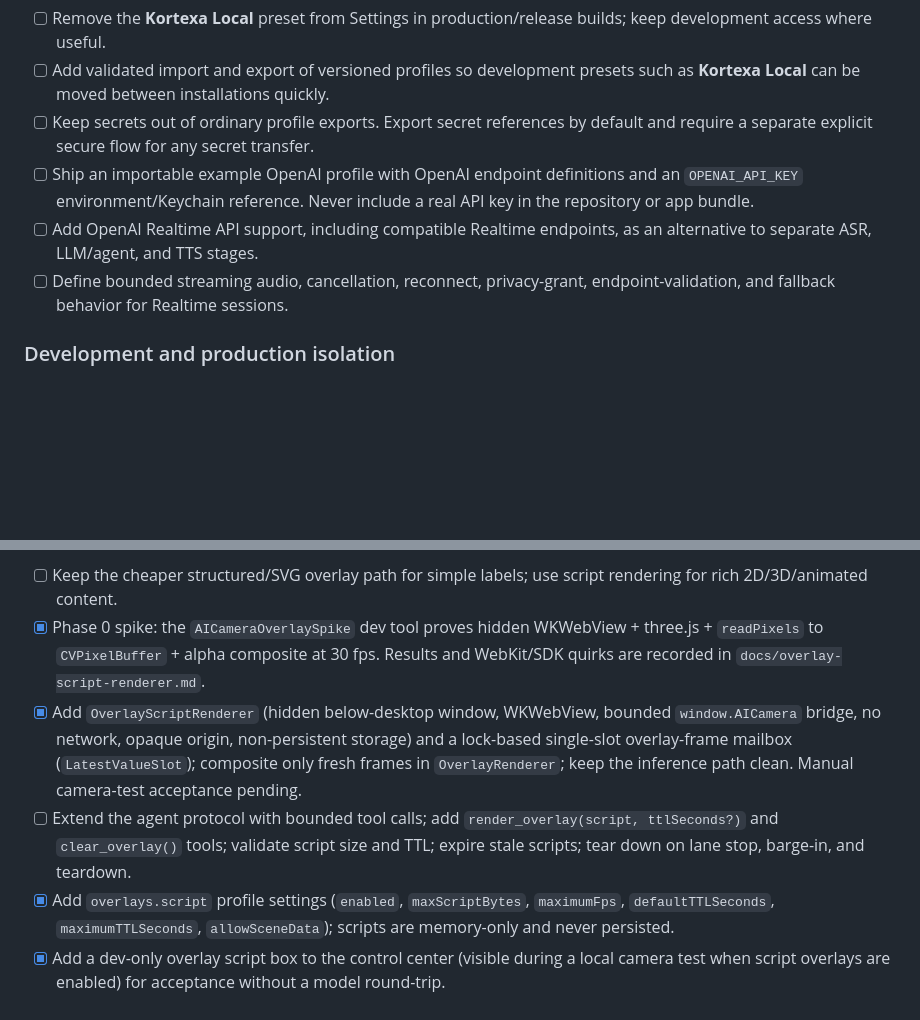
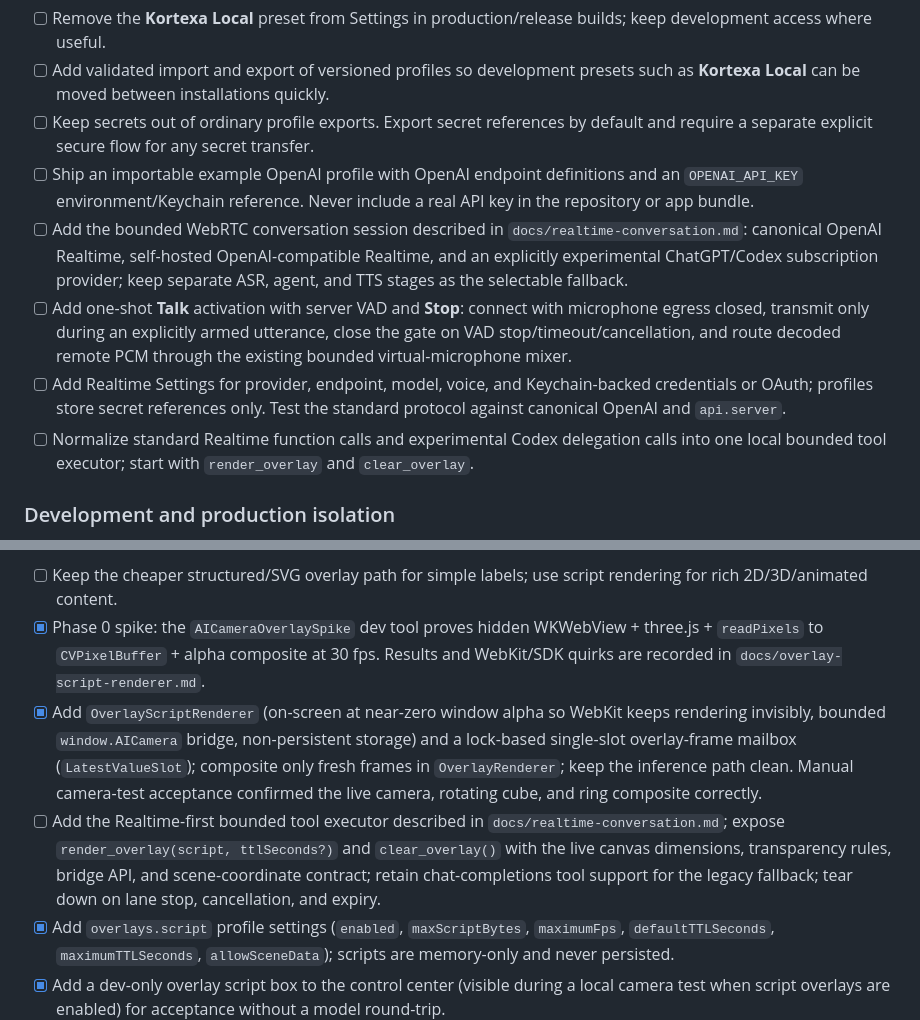
Before and after one commit to kortexa-ai/aicamera, a Markdown page: PLAN.md, 2 parts joined by grey strips. Drawn GitHub-style; blank space fills up the shorter version.

Commit message:
Plan Realtime conversation and overlay tools

```diff
--- a/PLAN.md
+++ b/PLAN.md
@@ -59,8 +59,10 @@ Items inside a section are not priority ordered. Work must continue to satisfy t
 - [ ] Add validated import and export of versioned profiles so development presets such as **Kortexa Local** can be moved between installations quickly.
 - [ ] Keep secrets out of ordinary profile exports. Export secret references by default and require a separate explicit secure flow for any secret transfer.
 - [ ] Ship an importable example OpenAI profile with OpenAI endpoint definitions and an `OPENAI_API_KEY` environment/Keychain reference. Never include a real API key in the repository or app bundle.
-- [ ] Add OpenAI Realtime API support, including compatible Realtime endpoints, as an alternative to separate ASR, LLM/agent, and TTS stages.
-- [ ] Define bounded streaming audio, cancellation, reconnect, privacy-grant, endpoint-validation, and fallback behavior for Realtime sessions.
+- [ ] Add the bounded WebRTC conversation session described in `docs/realtime-conversation.md`: canonical OpenAI Realtime, self-hosted OpenAI-compatible Realtime, and an explicitly experimental ChatGPT/Codex subscription provider; keep separate ASR, agent, and TTS stages as the selectable fallback.
+- [ ] Add one-shot **Talk** activation with server VAD and **Stop**: connect with microphone egress closed, transmit only during an explicitly armed utterance, close the gate on VAD stop/timeout/cancellation, and route decoded remote PCM through the existing bounded virtual-microphone mixer.
+- [ ] Add Realtime Settings for provider, endpoint, model, voice, and Keychain-backed credentials or OAuth; profiles store secret references only. Test the standard protocol against canonical OpenAI and `api.server`.
+- [ ] Normalize standard Realtime function calls and experimental Codex delegation calls into one local bounded tool executor; start with `render_overlay` and `clear_overlay`.
 
 ### Development and production isolation
 
@@ -87,8 +89,8 @@ Design: `docs/overlay-script-renderer.md`. The model gets a bounded `render_over
 
 - [ ] Keep the cheaper structured/SVG overlay path for simple labels; use script rendering for rich 2D/3D/animated content.
 - [x] Phase 0 spike: the `AICameraOverlaySpike` dev tool proves hidden WKWebView + three.js + `readPixels` to `CVPixelBuffer` + alpha composite at 30 fps. Results and WebKit/SDK quirks are recorded in `docs/overlay-script-renderer.md`.
-- [x] Add `OverlayScriptRenderer` (hidden below-desktop window, WKWebView, bounded `window.AICamera` bridge, no network, opaque origin, non-persistent storage) and a lock-based single-slot overlay-frame mailbox (`LatestValueSlot`); composite only fresh frames in `OverlayRenderer`; keep the inference path clean. Manual camera-test acceptance pending.
-- [ ] Extend the agent protocol with bounded tool calls; add `render_overlay(script, ttlSeconds?)` and `clear_overlay()` tools; validate script size and TTL; expire stale scripts; tear down on lane stop, barge-in, and teardown.
+- [x] Add `OverlayScriptRenderer` (on-screen at near-zero window alpha so WebKit keeps rendering invisibly, bounded `window.AICamera` bridge, non-persistent storage) and a lock-based single-slot overlay-frame mailbox (`LatestValueSlot`); composite only fresh frames in `OverlayRenderer`; keep the inference path clean. Manual camera-test acceptance confirmed the live camera, rotating cube, and ring composite correctly.
+- [ ] Add the Realtime-first bounded tool executor described in `docs/realtime-conversation.md`; expose `render_overlay(script, ttlSeconds?)` and `clear_overlay()` with the live canvas dimensions, transparency rules, bridge API, and scene-coordinate contract; retain chat-completions tool support for the legacy fallback; tear down on lane stop, cancellation, and expiry.
 - [x] Add `overlays.script` profile settings (`enabled`, `maxScriptBytes`, `maximumFps`, `defaultTTLSeconds`, `maximumTTLSeconds`, `allowSceneData`); scripts are memory-only and never persisted.
 - [x] Add a dev-only overlay script box to the control center (visible during a local camera test when script overlays are enabled) for acceptance without a model round-trip.
 - [ ] Add a web-content crash watchdog (no fresh frame means the overlay disappears), memory caps, and an end-to-end acceptance test where an independent virtual-camera client sees the composed script pixels.
```
Also changed, not shown: docs/overlay-script-renderer.md (+6 -1 lines), docs/realtime-conversation.md (added, +217 -0 lines).
